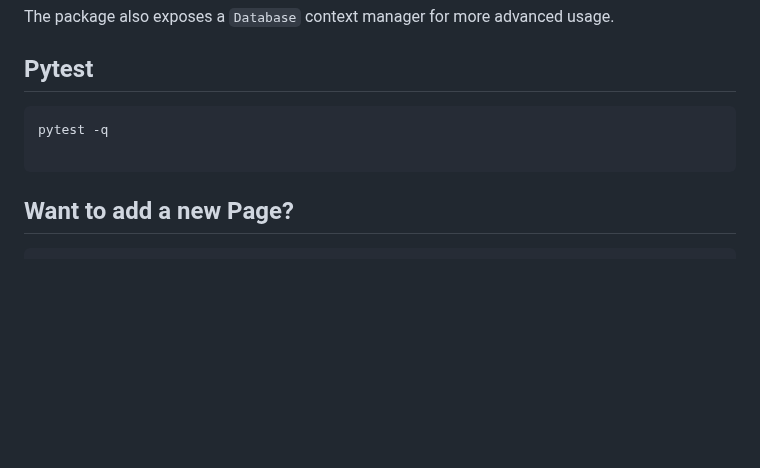
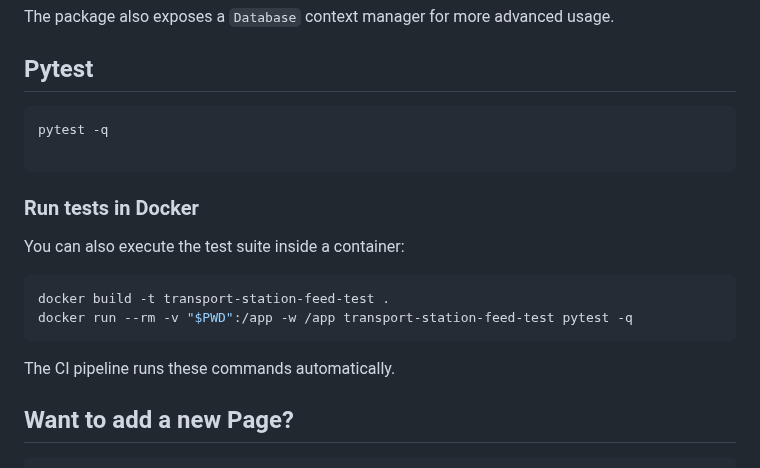
Before and after one commit to cemGr/TransportStationLiveFeed, a Markdown page: README.md, the part around the change. Rendered like a GitHub page; blank space fills up the shorter version.

Commit message:
docs: add docker test instructions

````diff
--- a/README.md
+++ b/README.md
@@ -174,6 +174,17 @@ pytest -q
 
 ```
 
+### Run tests in Docker
+
+You can also execute the test suite inside a container:
+
+```bash
+docker build -t transport-station-feed-test .
+docker run --rm -v "$PWD":/app -w /app transport-station-feed-test pytest -q
+```
+
+The CI pipeline runs these commands automatically.
+
 ## Want to add a new Page?
 ```
 create a python file in the src/page folder. It will be automatical added to the ui.
````
